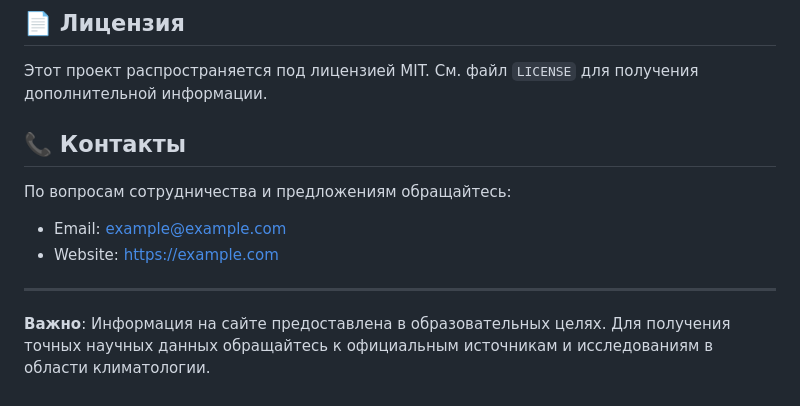
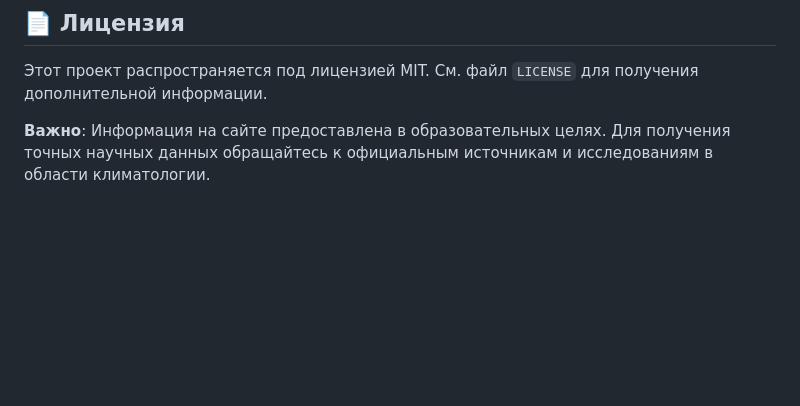
Before and after one commit to doriich/Sait-O-Globalnom-Poteplenie-Turbo-2027-super-mega, a Markdown page: README.md, the part around the change. Drawn GitHub-style; blank space fills up the shorter version.

```diff
--- a/README.md
+++ b/README.md
@@ -75,12 +75,6 @@
 
 Этот проект распространяется под лицензией MIT. См. файл `LICENSE` для получения дополнительной информации.
 
-## 📞 Контакты
 
-По вопросам сотрудничества и предложениям обращайтесь:
-- Email: example@example.com
-- Website: https://example.com
-
----
 
 **Важно**: Информация на сайте предоставлена в образовательных целях. Для получения точных научных данных обращайтесь к официальным источникам и исследованиям в области климатологии.
```
